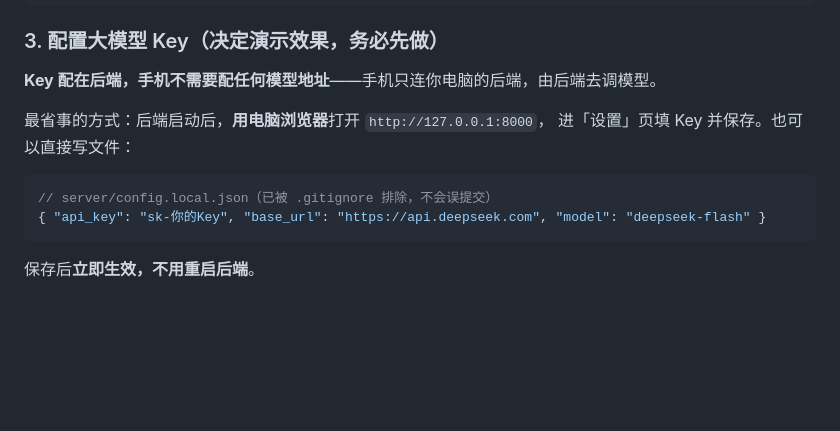
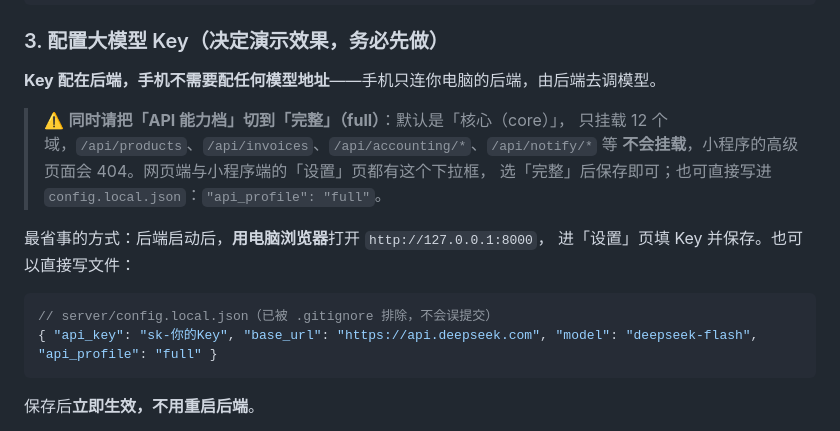
Before and after one commit to 1095278645/xirangceshi, a Markdown page: docs/demo-guide.md, the part around the change. Rendered like a GitHub page; blank space fills up the shorter version.

Commit message:
docs(demo): 演示前需将 API 能力档切到 full（否则高级页面 404）

````diff
--- a/docs/demo-guide.md
+++ b/docs/demo-guide.md
@@ -43,12 +43,17 @@ New-NetFirewallRule -DisplayName "AI掌柜演示" -Direction Inbound -LocalPort
 
 **Key 配在后端，手机不需要配任何模型地址**——手机只连你电脑的后端，由后端去调模型。
 
+> ⚠️ **同时请把「API 能力档」切到「完整」（full）**：默认是「核心（core）」，
+> 只挂载 12 个域，`/api/products`、`/api/invoices`、`/api/accounting/*`、`/api/notify/*` 等
+> **不会挂载**，小程序的高级页面会 404。网页端与小程序端的「设置」页都有这个下拉框，
+> 选「完整」后保存即可；也可直接写进 `config.local.json`：`"api_profile": "full"`。
+
 最省事的方式：后端启动后，**用电脑浏览器**打开 `http://127.0.0.1:8000`，
 进「设置」页填 Key 并保存。也可以直接写文件：
 
 ```json
 // server/config.local.json（已被 .gitignore 排除，不会误提交）
-{ "api_key": "sk-你的Key", "base_url": "https://api.deepseek.com", "model": "deepseek-flash" }
+{ "api_key": "sk-你的Key", "base_url": "https://api.deepseek.com", "model": "deepseek-flash", "api_profile": "full" }
 ```
 
 保存后**立即生效，不用重启后端**。
````
